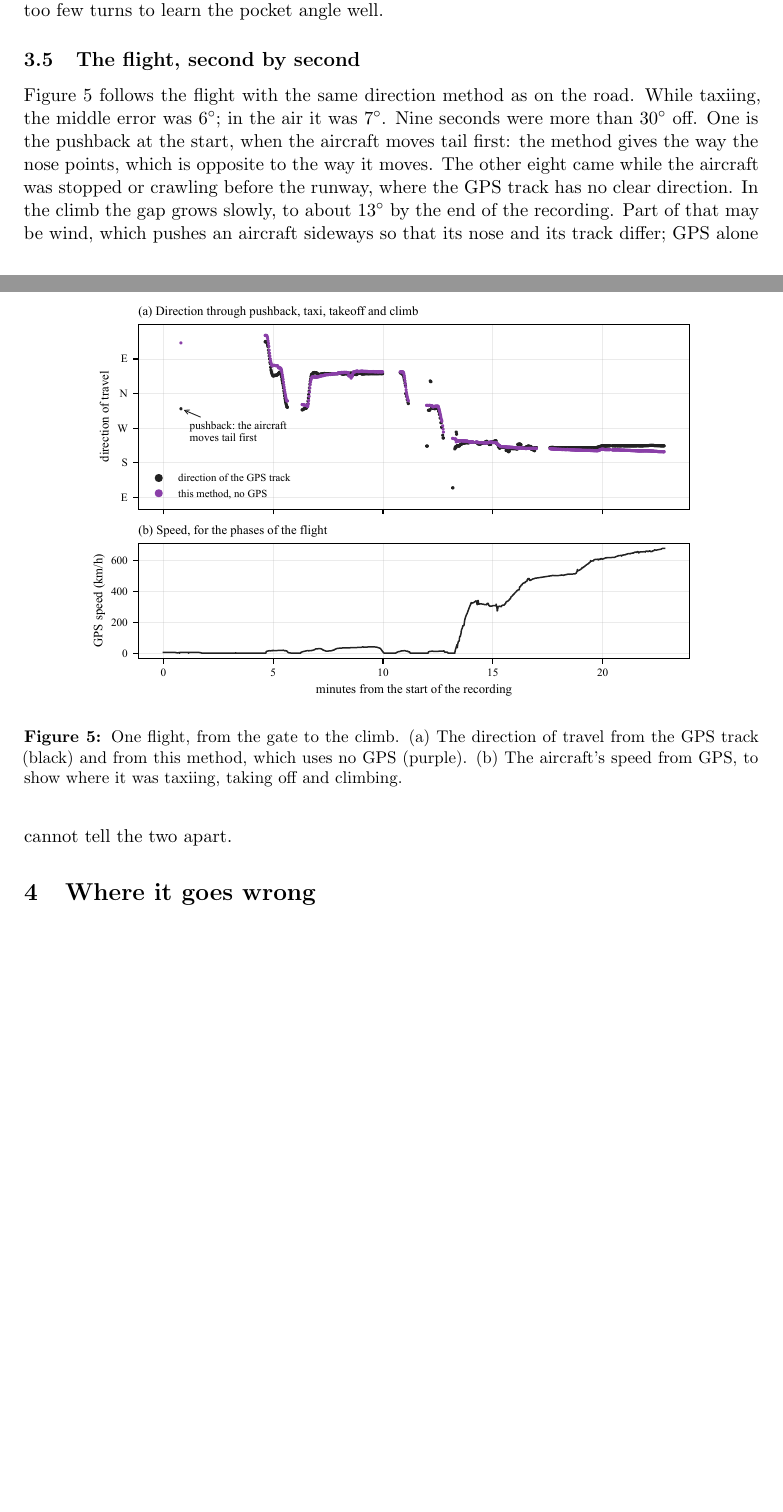
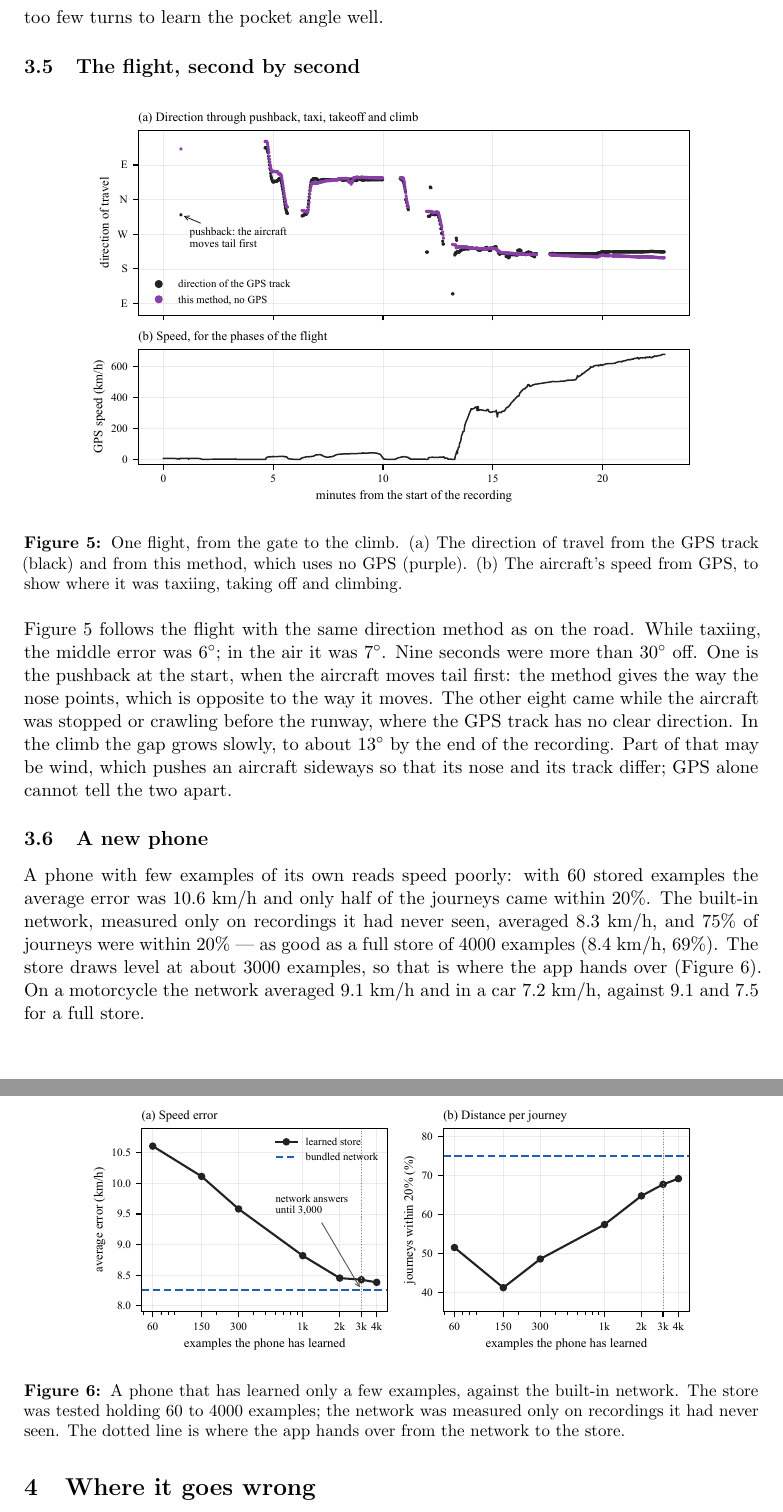
Before and after one commit to yu314-coder/GPS-location-app, a LaTeX paper (paper/velocity_mode.tex): two parts of pages 7 and 8 of 10 before the commit and two parts of pages 8 and 9 of 11 after it, joined at a grey line, cut so that both start at the same text, the shorter picture padded with empty space. Compiled offline with pdfLaTeX.

Commit message:
Paper: the built-in network that starts a new phone
New section 3.6 and Figure 6. The store was tested holding 60 to 4000 examples, and the network
only on recordings it never saw. The network averages 8.3 km/h with 75% of journeys within 20%;
a full store manages 8.4 km/h and 69%, and a store of 60 examples 10.6 km/h and 51%. The store
draws level at about 3000 examples, where the app hands over.

Also:
- section 1 describes the starting model;
- the method explains how the network was scored;
- "What did not work" says how this network differs from the one removed earlier;
- Limits notes it was tested on the same person's other recordings;
- the text notes that the logged walking/riding decisions came from versions that still used GPS
  help.

Co-Authored-By: Claude Opus 5.5 <noreply@anthropic.com>

```diff
--- a/paper/velocity_mode.tex
+++ b/paper/velocity_mode.tex
@@ -278,6 +289,25 @@ aircraft was stopped or crawling before the runway, where the GPS track has no c
 end of the recording. Part of that may be wind, which pushes an aircraft sideways so that its nose
 and its track differ; GPS alone cannot tell the two apart.
 
+\subsection{A new phone}\label{sec:network}
+
+\begin{figure}[!htbp]
+\centering
+\includegraphics[width=0.85\textwidth]{figures/fig6_network.pdf}
+\caption{A phone that has learned only a few examples, against the built-in network. The store was
+tested holding $60$ to $4000$ examples; the network was measured only on recordings it had never
+seen. The dotted line is where the app hands over from the network to the store.}
+\label{fig:network}
+\end{figure}
+
+A phone with few examples of its own reads speed poorly: with $60$ stored examples the average error
+was $10.6$~km/h and only half of the journeys came within $20\%$. The built-in network, measured
+only on recordings it had never seen, averaged $8.3$~km/h, and $75\%$ of journeys were within
+$20\%$ --- as good as a full store of $4000$ examples ($8.4$~km/h, $69\%$). The store draws level at
+about $3000$ examples, so that is where the app hands over (Figure~\ref{fig:network}). On a
+motorcycle the network averaged $9.1$~km/h and in a car $7.2$~km/h, against $9.1$ and $7.5$ for a full
+store.
+
 \section{Where it goes wrong}\label{sec:wrong}
 
 \begin{itemize}\itemsep2pt
```
Also changed, not shown: GPS location app/Resources/velocity_mode.pdf, README.md, paper/README.md, paper/figures/fig6_network.pdf (added), paper/velocity_mode.pdf, paper/velocity_mode.tex (26 more changed lines).
